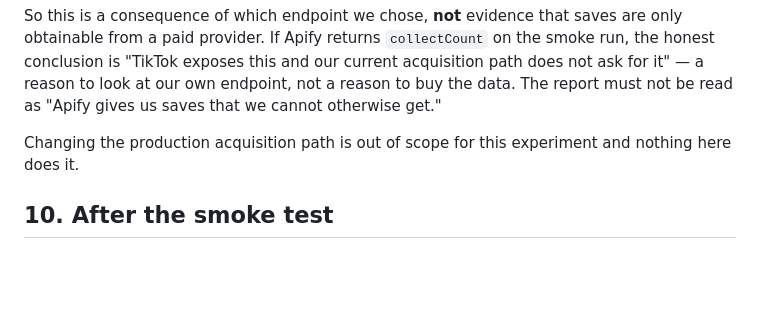
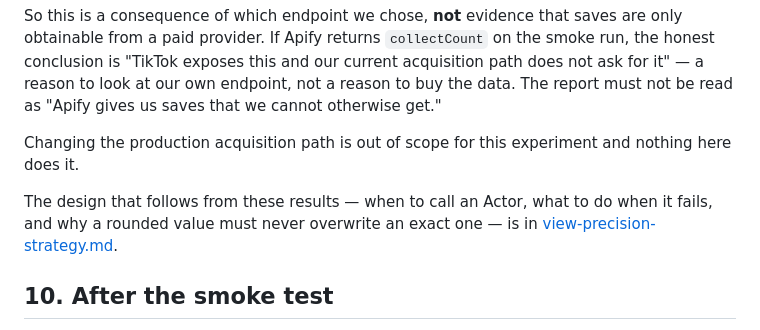
Before and after one commit to mjfelecio/metric-scraper, a Markdown page: docs/apify-tiktok-comparison.md, the part around the change. GitHub-like rendering; blank space fills up the shorter version.

```diff
--- a/docs/apify-tiktok-comparison.md
+++ b/docs/apify-tiktok-comparison.md
@@ -375,6 +375,10 @@ saves that we cannot otherwise get."
 Changing the production acquisition path is out of scope for this experiment and
 nothing here does it.
 
+The design that follows from these results — when to call an Actor, what to do
+when it fails, and why a rounded value must never overwrite an exact one — is in
+[view-precision-strategy.md](view-precision-strategy.md).
+
 ## 10. After the smoke test
 
 The four-URL set covers <10K and 1M+ but **not** the 10K–999,999 middle band,
```
Also changed, not shown: docs/view-precision-strategy.md (added, +163 -0 lines).
